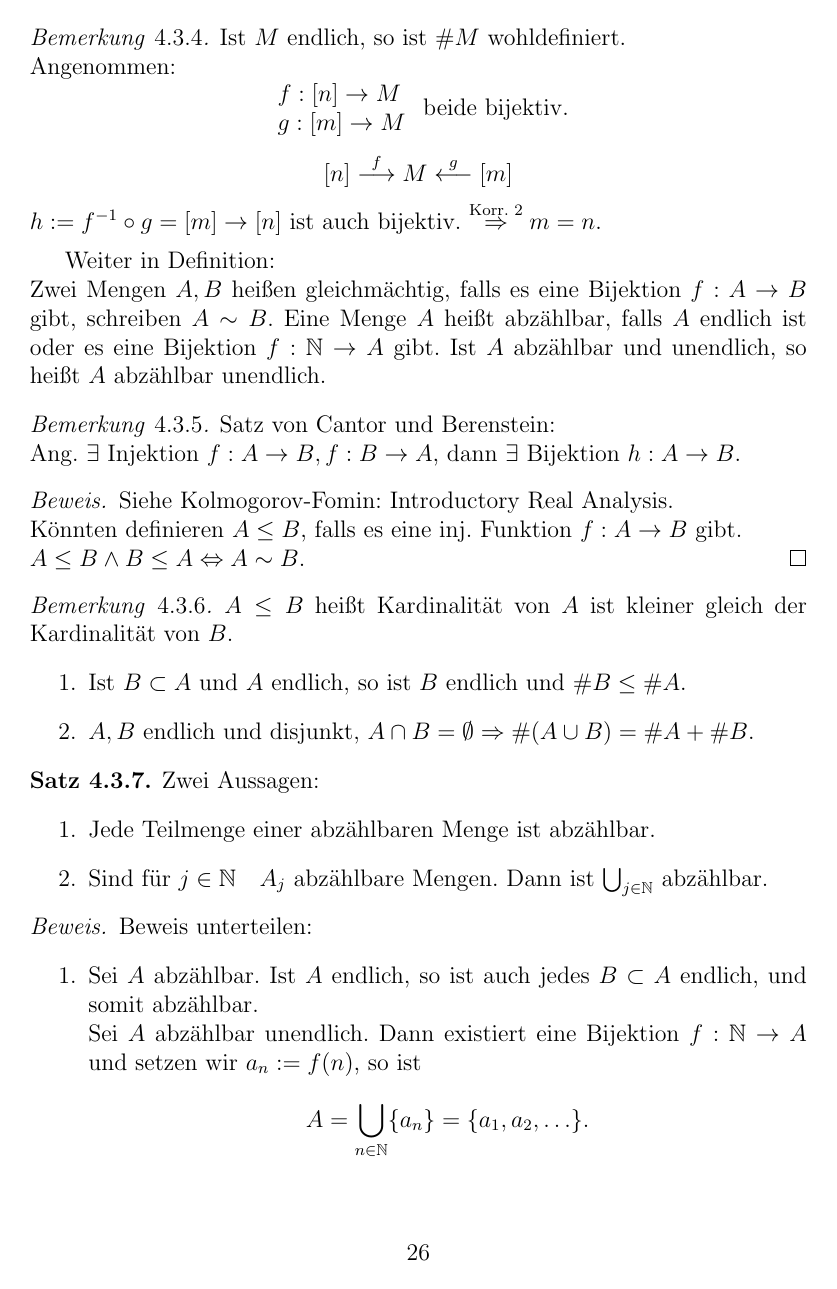
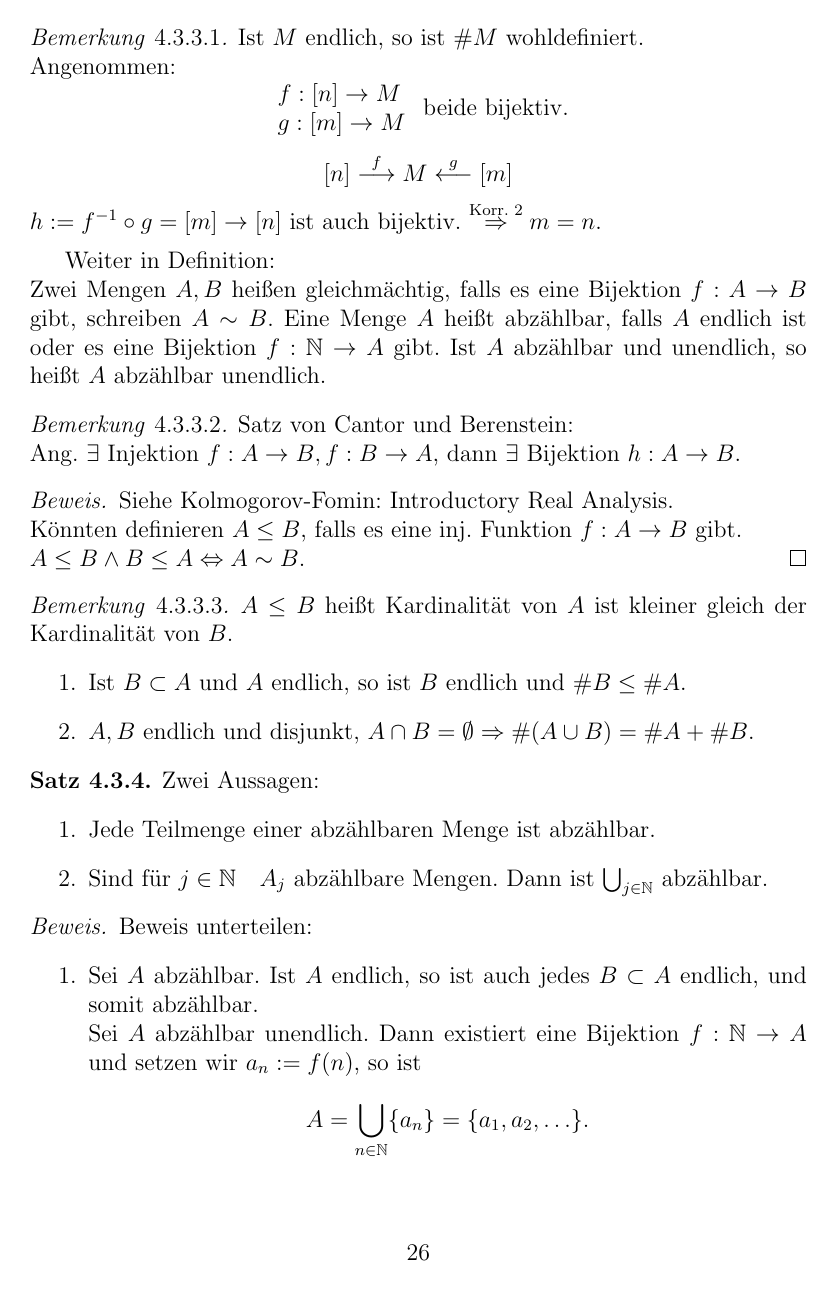
Before and after one commit to pavelzw/Analysis-I-Skript, a LaTeX document (ana1.tex): page 27 of 82. Compiled offline with pdfLaTeX.

Commit message:
Neue Nummerierung für Bemerkungen/Besipiele
Neue Nummerierung für Bemerkungen/Besipiele:
Bemerkungen und Beispiele werden jetzt entsprechend der Vorangegangenen Sätze nummeriert.

```diff
--- a/ana1.tex
+++ b/ana1.tex
@@ -29,9 +29,9 @@
 \newtheorem*{beh}{Behauptung}
 
 \theoremstyle{remark}
-\newtheorem{bem}[satz]{Bemerkung}
-\newtheorem{bsp}{Beispiel}[section]
-\newtheorem{bspe}[bsp]{Beispiele}
+\newtheorem{bem}{Bemerkung}[satz]
+\newtheorem{bsp}[bem]{Beispiel}
+\newtheorem{bspe}[bem]{Beispiele}
 
 \newenvironment{bew}{\begin{proof}[Beweis]}{\end{proof}}
 \newcommand{\N}{\mathbb{N}}
```
